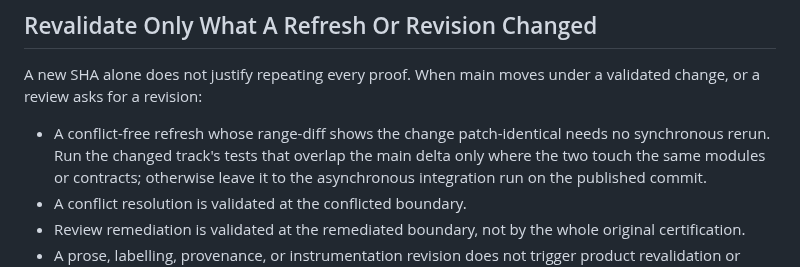
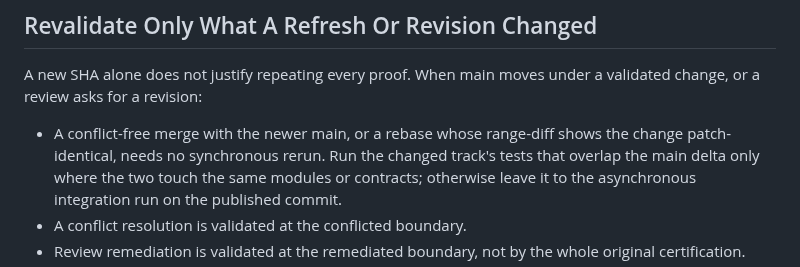
Before and after one commit to jmrozi1/ai-dev, a Markdown page: skills/change-validation/SKILL.md, the part around the change. Rendered like a GitHub page.

```diff
--- a/skills/change-validation/SKILL.md
+++ b/skills/change-validation/SKILL.md
@@ -59,8 +59,8 @@ questions.
 A new SHA alone does not justify repeating every proof. When main moves under a
 validated change, or a review asks for a revision:
 
-- A conflict-free refresh whose range-diff shows the change patch-identical needs
-  no synchronous rerun. Run the changed track's tests that overlap the main delta
+- A conflict-free merge with the newer main, or a rebase whose range-diff shows
+  the change patch-identical, needs no synchronous rerun. Run the changed track's tests that overlap the main delta
   only where the two touch the same modules or contracts; otherwise leave it to
   the asynchronous integration run on the published commit.
 - A conflict resolution is validated at the conflicted boundary.
```
Also changed, not shown: skills/integration-signal/SKILL.md (+18 -11 lines), 1 other file.
